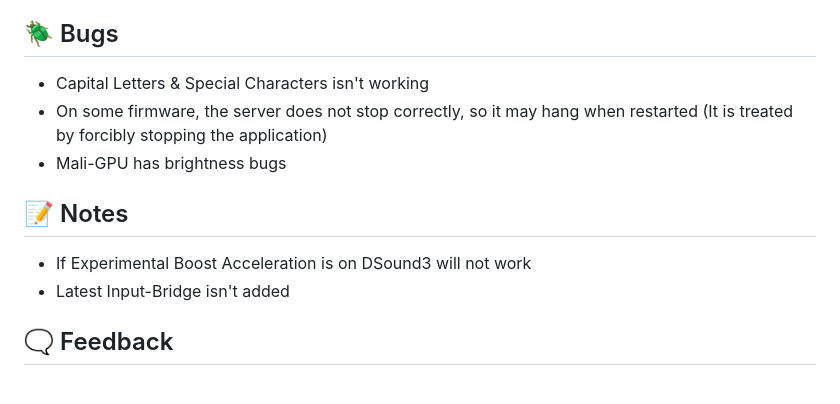
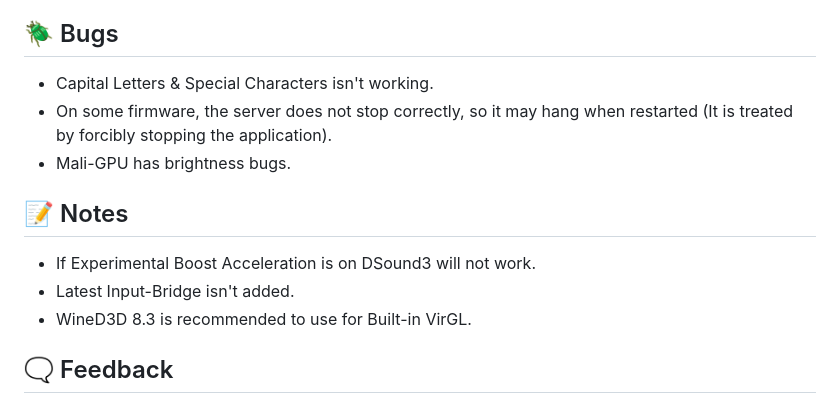
Before and after one commit to XHYN-PH/exagear-302, a Markdown page: README.md, the part around the change. GitHub-like rendering.

```diff
--- a/README.md
+++ b/README.md
@@ -77,12 +77,13 @@ XEGW Initial Release (11/05/23)
 Be careful, the activation of this function applies to the entire cache, and not just to the container where it is activated.
 - Check out all the changelogs [here](https://discord.com/channels/829747132562800700/829748422889570354/1117109602463535204)
 ## 🪲 Bugs
-- Capital Letters & Special Characters  isn't working
-- On some firmware, the server does not stop correctly, so it may hang when restarted (It is treated by forcibly stopping the application)
-- Mali-GPU has brightness bugs
+- Capital Letters & Special Characters  isn't working.
+- On some firmware, the server does not stop correctly, so it may hang when restarted (It is treated by forcibly stopping the application).
+- Mali-GPU has brightness bugs.
 ## 📝 Notes
-- If Experimental Boost Acceleration is on DSound3 will not work
-- Latest Input-Bridge isn't added
+- If Experimental Boost Acceleration is on DSound3 will not work.
+- Latest Input-Bridge isn't added.
+- WineD3D 8.3 is recommended to use for Built-in VirGL.
 
 
 ## 🗨️ Feedback
```
